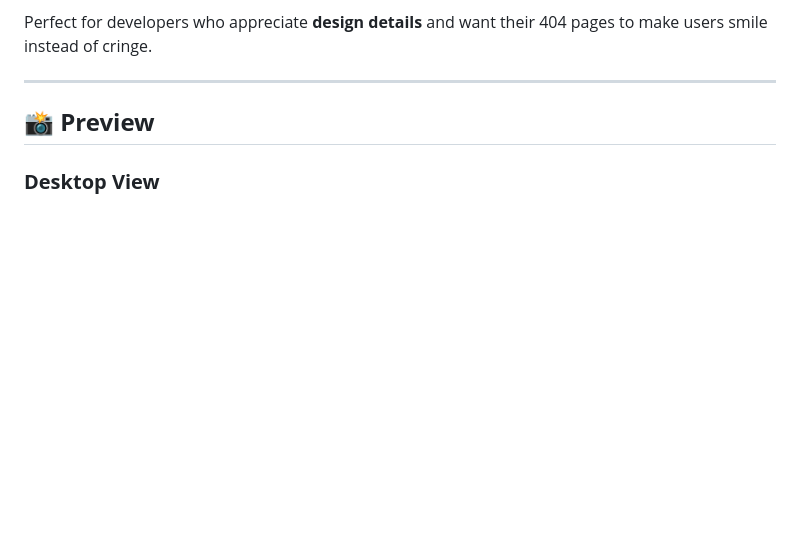
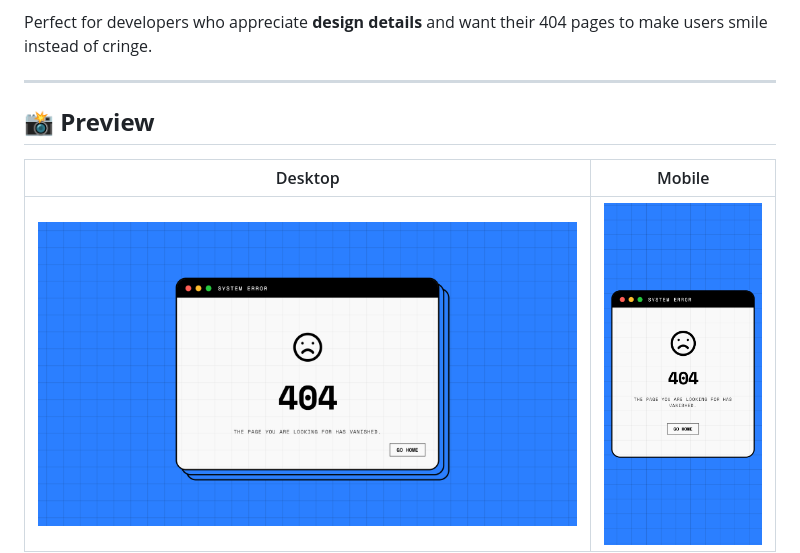
Before and after one commit to ViratiAkiraNandhanReddy/404-retro-window, a Markdown page: README.md, the part around one of its changes. GitHub-like rendering; blank space fills up the shorter version.

Commit message:
docs: Revise preview section in README
Updated preview images and added color controls section.

```diff
--- a/README.md
+++ b/README.md
@@ -29,5 +29,7 @@ Perfect for developers who appreciate **design details** and want their 404 page
 
 ## **📸 Preview**
 
-### **Desktop View**
+| Desktop | Mobile |
+|------|---------|
+| ![Desktop Preview](desktop.png) |![Mobile Preview](mobile%20-%20(iPhone%2014%20Pro%20Max).png) |
 
```
Also changed, not shown: other parts of README.md (+7 -2 lines).
